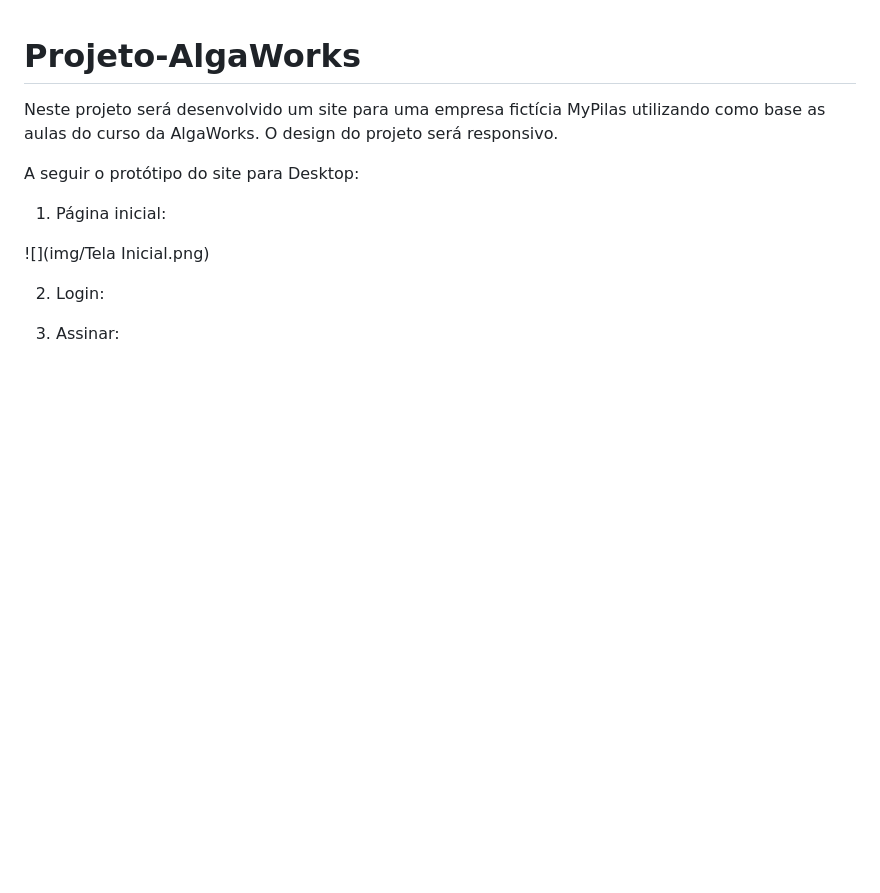
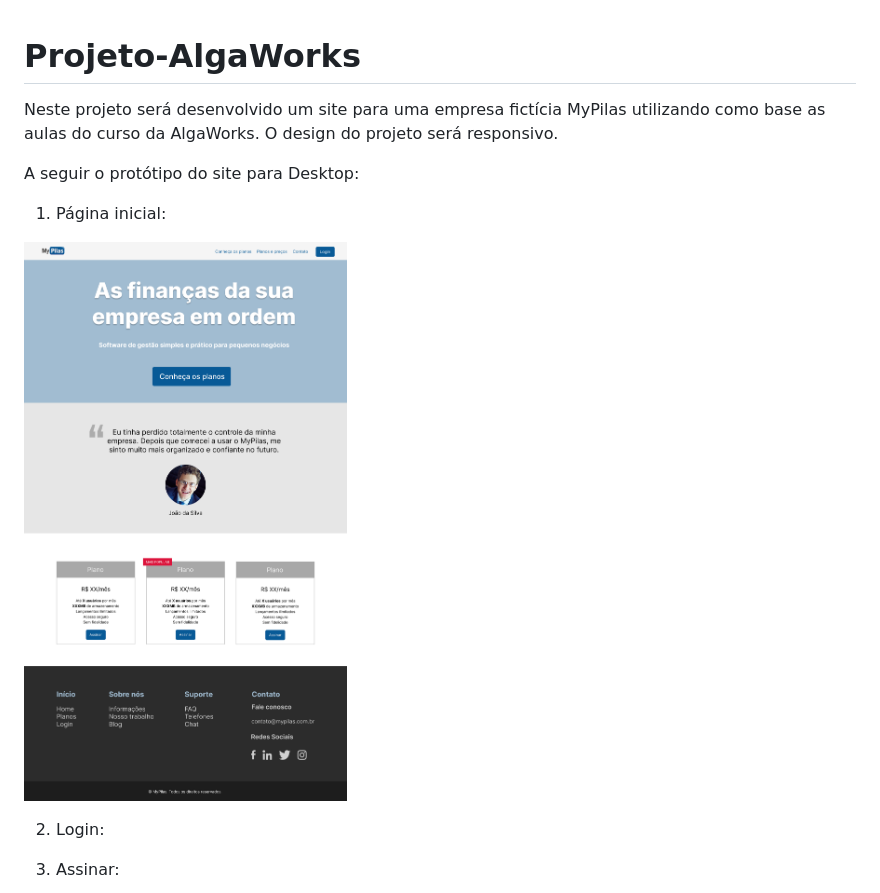
Before and after one commit to annielu2/Projeto-AlgaWorks, a Markdown page: README.md, the part around the change. Rendered like a GitHub page; blank space fills up the shorter version.

Commit message:
arrumando imagem

```diff
--- a/README.md
+++ b/README.md
@@ -8,7 +8,7 @@ A seguir o protótipo do site para Desktop:
 
 1. Página inicial:
 
-![](img/Tela Inicial.png)
+![](img/Tela_Inicial.png)
 
 2. Login:
 
```
Also changed, not shown: img/Tela_Inicial.png (renamed from img/Tela Inicial.png).
